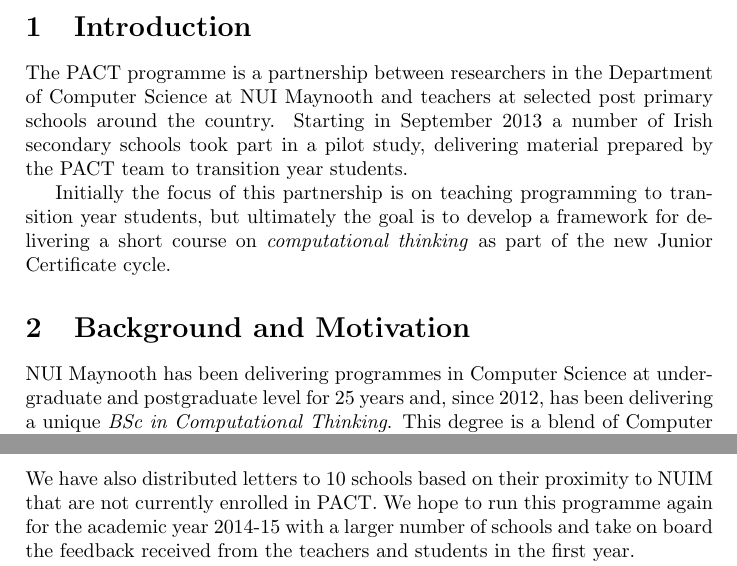
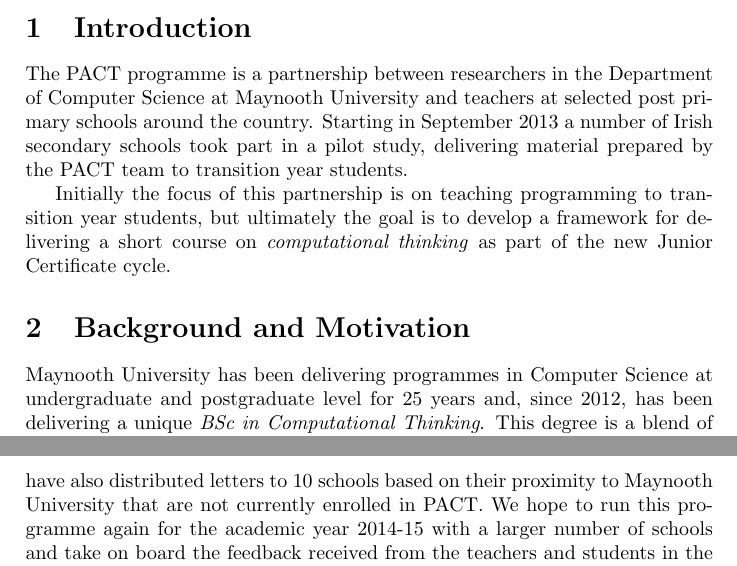
Before and after one commit to aodhanomaonaigh/PACT, a LaTeX document (manifesto/pact-manifesto.tex): two parts of pages 1 and 9 of 12, joined at a grey line, cut so that both start at the same text. Compiled offline with pdfLaTeX.

Commit message:
Added the new MU logo and removed reference to NUIM

```diff
--- a/manifesto/pact-manifesto.tex
+++ b/manifesto/pact-manifesto.tex
@@ -21,14 +21,14 @@
 \maketitle
 
 \section{Introduction}
-The PACT programme is a partnership between researchers in the Department of Computer Science at NUI Maynooth and teachers at selected post primary schools around the country.   Starting in September 2013 a number of Irish secondary schools took part in a pilot study, delivering material prepared by the PACT team to transition year students.
+The PACT programme is a partnership between researchers in the Department of Computer Science at Maynooth University and teachers at selected post primary schools around the country.   Starting in September 2013 a number of Irish secondary schools took part in a pilot study, delivering material prepared by the PACT team to transition year students.
 
 Initially the focus of this partnership is on teaching programming to transition year students, but ultimately the goal is to develop a framework for delivering a short course on \textit{computational thinking} as part of the new Junior Certificate cycle.
 
 
 \section{Background and Motivation} \label{Background}
 
-NUI Maynooth has been delivering programmes in Computer Science at undergraduate and postgraduate level for 25 years and, since 2012, has been delivering a unique \textit{BSc in Computational Thinking}.  This degree is a blend of Computer Science, Mathematics and Philosophy, and aims to provide a deeper education in computing than the more traditional degrees, which often have a strong vocational orientation.  The PACT initiative aims to build on the visibility of the \textit{Computational Thinking} brand to bring the ideas at the heart of this degree to second-level students.
+Maynooth University has been delivering programmes in Computer Science at undergraduate and postgraduate level for 25 years and, since 2012, has been delivering a unique \textit{BSc in Computational Thinking}.  This degree is a blend of Computer Science, Mathematics and Philosophy, and aims to provide a deeper education in computing than the more traditional degrees, which often have a strong vocational orientation.  The PACT initiative aims to build on the visibility of the \textit{Computational Thinking} brand to bring the ideas at the heart of this degree to second-level students.
 
 \paragraph{What is Computational Thinking?}
 
@@ -267,7 +267,7 @@
   \item St. Mel's College, Longford.
 \end{compactitem}
 
-The majority of these schools have approached us directly from seeing our webpage or from teachers who are involved in the pilot programme this year. We have also distributed letters to 10 schools based on their proximity to NUIM that are not currently enrolled in PACT. We hope to run this programme again for the academic year 2014-15 with a larger number of schools and take on board the feedback received from the teachers and students in the first year.
+The majority of these schools have approached us directly from seeing our webpage or from teachers who are involved in the pilot programme this year. We have also distributed letters to 10 schools based on their proximity to Maynooth University that are not currently enrolled in PACT. We hope to run this programme again for the academic year 2014-15 with a larger number of schools and take on board the feedback received from the teachers and students in the first year.
 
 On the 14th June 2014 we ran a training session for a number of the teachers from the schools above. We plan on running a follow up session towards the beginning of the new school year. During the Summer of 2014 a student intern will be working with the PACT team to develop further resources for teachers, develop a wiki with resources for students and analyse possible future developments for PACT, amongst other things.
 
```
Also changed, not shown: manifesto/logo.png (added), manifesto/logo2.png (added), manifesto/pact-manifesto.pdf, manifesto/pact-manifesto.tex (8 more changed lines).
